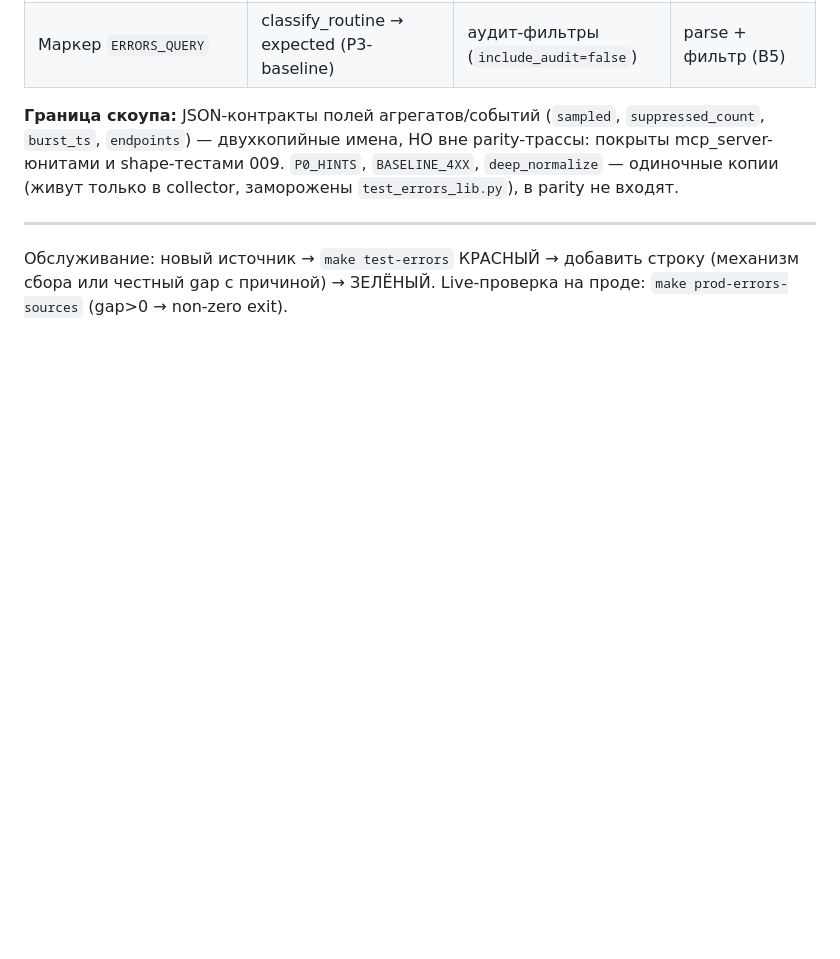
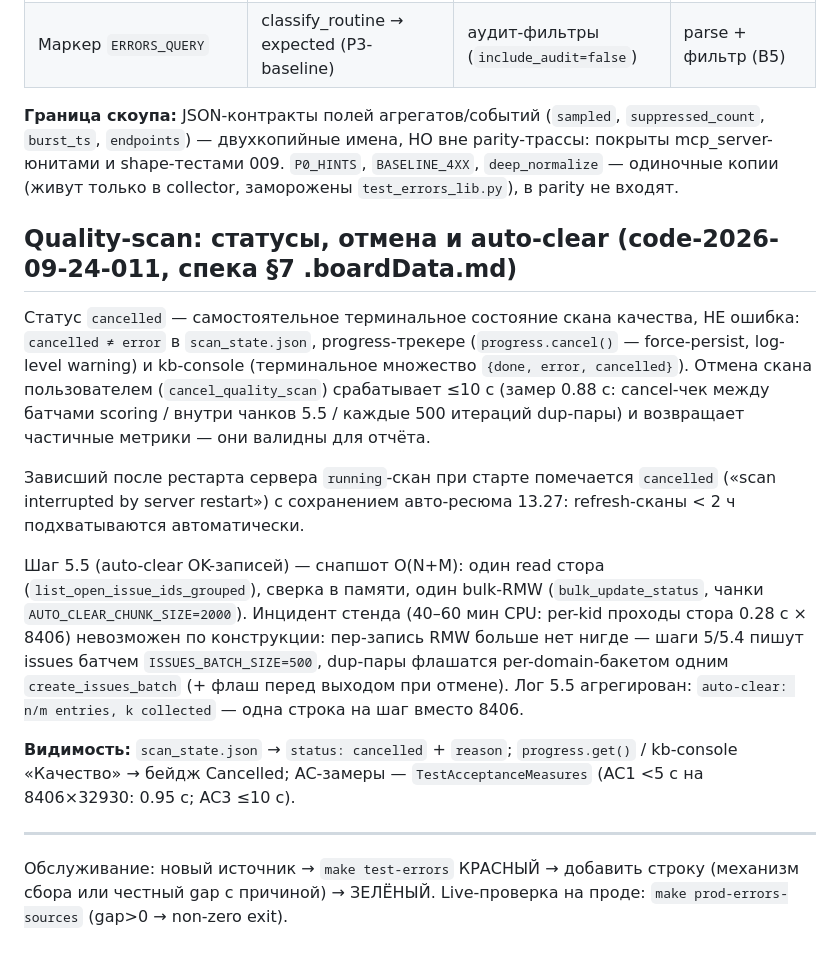
Before and after one commit to DebugSkills/mcp-knowledge, a Markdown page: docs/operations/error-sources.md, the part around the change. GitHub-like rendering; blank space fills up the shorter version.

Commit message:
docs(operations): секция 011 — статусы quality-scan (cancelled ≠ error), отмена ≤10с, снапшотный auto-clear O(N+M) и батч-запись шагов
trace: code-2026-09-24-011

```diff
--- a/docs/operations/error-sources.md
+++ b/docs/operations/error-sources.md
@@ -196,6 +196,33 @@ API). Дубликат обязателен (scripts/ не копируется
 `P0_HINTS`, `BASELINE_4XX`, `deep_normalize` — одиночные копии (живут только
 в collector, заморожены `test_errors_lib.py`), в parity не входят.
 
+## Quality-scan: статусы, отмена и auto-clear (code-2026-09-24-011, спека §7 .boardData.md)
+
+Статус `cancelled` — самостоятельное терминальное состояние скана качества,
+НЕ ошибка: `cancelled ≠ error` в `scan_state.json`, progress-трекере
+(`progress.cancel()` — force-persist, log-level warning) и kb-console
+(терминальное множество `{done, error, cancelled}`). Отмена скана
+пользователем (`cancel_quality_scan`) срабатывает ≤10 с (замер 0.88 с:
+cancel-чек между батчами scoring / внутри чанков 5.5 / каждые 500 итераций
+dup-пары) и возвращает частичные метрики — они валидны для отчёта.
+
+Зависший после рестарта сервера `running`-скан при старте помечается
+`cancelled` («scan interrupted by server restart») с сохранением
+авто-ресюма 13.27: refresh-сканы < 2 ч подхватываются автоматически.
+
+Шаг 5.5 (auto-clear OK-записей) — снапшот O(N+M): один read стора
+(`list_open_issue_ids_grouped`), сверка в памяти, один bulk-RMW
+(`bulk_update_status`, чанки `AUTO_CLEAR_CHUNK_SIZE=2000`). Инцидент стенда
+(40–60 мин CPU: per-kid проходы стора 0.28 с × 8406) невозможен по
+конструкции: пер-запись RMW больше нет нигде — шаги 5/5.4 пишут issues
+батчем `ISSUES_BATCH_SIZE=500`, dup-пары флашатся per-domain-бакетом одним
+`create_issues_batch` (+ флаш перед выходом при отмене). Лог 5.5 агрегирован:
+`auto-clear: n/m entries, k collected` — одна строка на шаг вместо 8406.
+
+**Видимость:** `scan_state.json` → `status: cancelled` + `reason`;
+`progress.get()` / kb-console «Качество» → бейдж Cancelled; AC-замеры —
+`TestAcceptanceMeasures` (AC1 <5 с на 8406×32930: 0.95 с; AC3 ≤10 с).
+
 ---
 Обслуживание: новый источник → `make test-errors` КРАСНЫЙ → добавить строку
 (механизм сбора или честный gap с причиной) → ЗЕЛЁНЫЙ. Live-проверка на проде:
```
